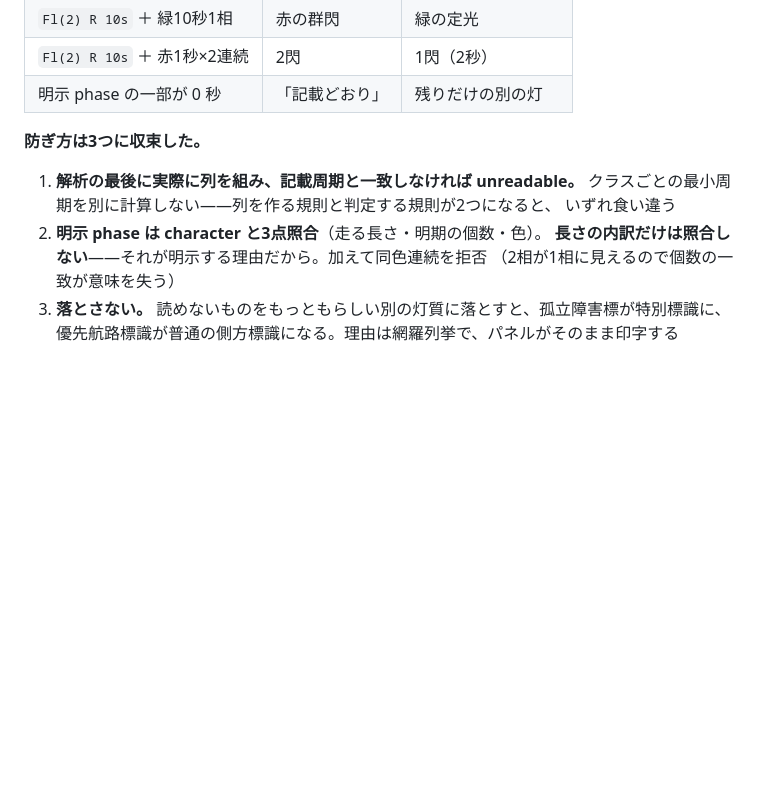
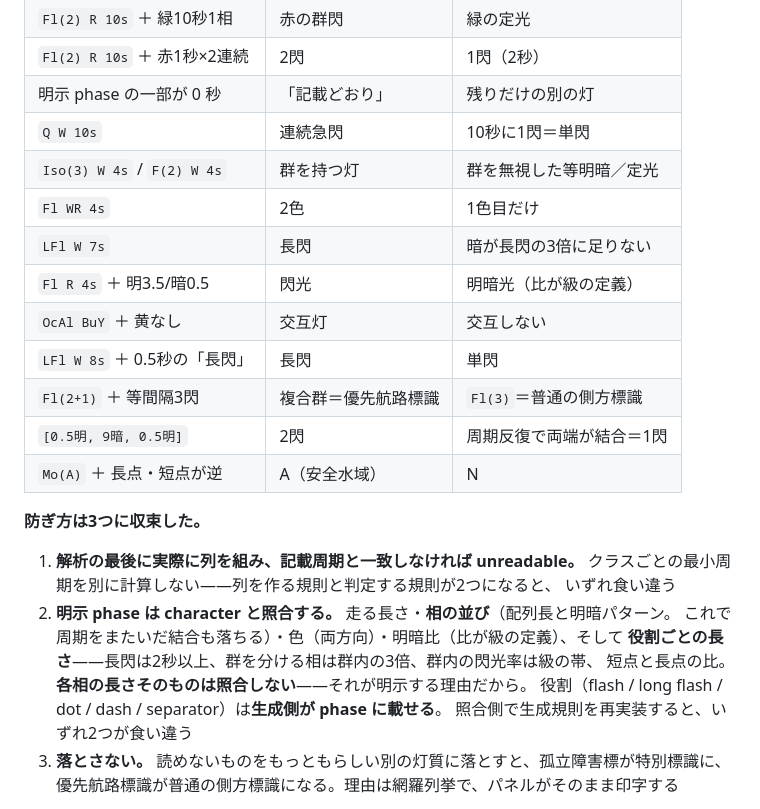
Before and after one commit to fune-gaku/voyage-replay, a Markdown page: plans/light-character-41.md, the part around the change. GitHub-like rendering; blank space fills up the shorter version.

```diff
--- a/plans/light-character-41.md
+++ b/plans/light-character-41.md
@@ -116,15 +116,28 @@ PDF から `0.5 s ≤ p ≤ 1.6 s` と読めるが、**80/分は 0.75 s** であ
 | `Fl(2) R 10s` ＋ 緑10秒1相 | 赤の群閃 | 緑の定光 |
 | `Fl(2) R 10s` ＋ 赤1秒×2連続 | 2閃 | 1閃（2秒） |
 | 明示 phase の一部が 0 秒 | 「記載どおり」 | 残りだけの別の灯 |
+| `Q W 10s` | 連続急閃 | 10秒に1閃＝単閃 |
+| `Iso(3) W 4s` / `F(2) W 4s` | 群を持つ灯 | 群を無視した等明暗／定光 |
+| `Fl WR 4s` | 2色 | 1色目だけ |
+| `LFl W 7s` | 長閃 | 暗が長閃の3倍に足りない |
+| `Fl R 4s` ＋ 明3.5/暗0.5 | 閃光 | 明暗光（比が級の定義） |
+| `OcAl BuY` ＋ 黄なし | 交互灯 | 交互しない |
+| `LFl W 8s` ＋ 0.5秒の「長閃」 | 長閃 | 単閃 |
+| `Fl(2+1)` ＋ 等間隔3閃 | 複合群＝優先航路標識 | `Fl(3)`＝普通の側方標識 |
+| `[0.5明, 9暗, 0.5明]` | 2閃 | 周期反復で両端が結合＝1閃 |
+| `Mo(A)` ＋ 長点・短点が逆 | A（安全水域） | N |
 
 **防ぎ方は3つに収束した。**
 
 1. **解析の最後に実際に列を組み、記載周期と一致しなければ unreadable。**
    クラスごとの最小周期を別に計算しない——列を作る規則と判定する規則が2つになると、
    いずれ食い違う
-2. **明示 phase は character と3点照合**（走る長さ・明期の個数・色）。
-   **長さの内訳だけは照合しない**——それが明示する理由だから。加えて同色連続を拒否
-   （2相が1相に見えるので個数の一致が意味を失う）
+2. **明示 phase は character と照合する。** 走る長さ・**相の並び**（配列長と明暗パターン。
+   これで周期をまたいだ結合も落ちる）・色（両方向）・明暗比（比が級の定義）、そして
+   **役割ごとの長さ**——長閃は2秒以上、群を分ける相は群内の3倍、群内の閃光率は級の帯、
+   短点と長点の比。**各相の長さそのものは照合しない**——それが明示する理由だから。
+   役割（flash / long flash / dot / dash / separator）は**生成側が phase に載せる**。
+   照合側で生成規則を再実装すると、いずれ2つが食い違う
 3. **落とさない。** 読めないものをもっともらしい別の灯質に落とすと、孤立障害標が特別標識に、
    優先航路標識が普通の側方標識になる。理由は網羅列挙で、パネルがそのまま印字する
 
```
Also changed, not shown: CLAUDE.md (+7 -0 lines), docs/domain-notes.md (+30 -0 lines).
